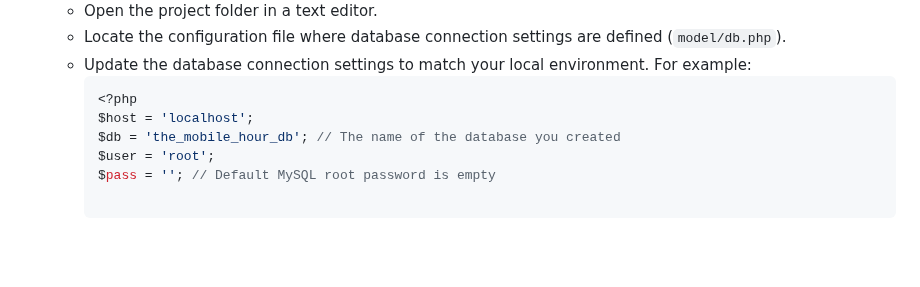
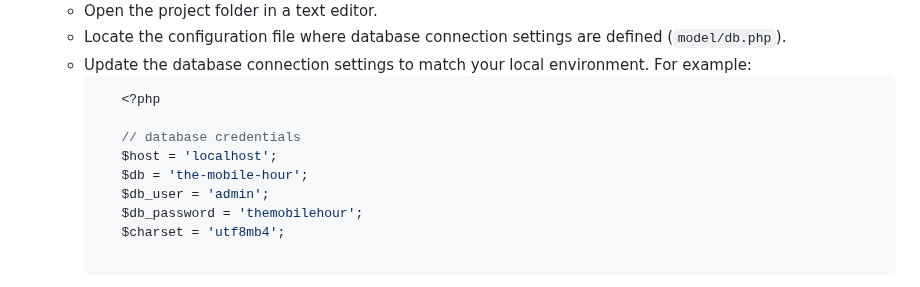
Before and after one commit to 3thanpowell/website-integration, a Markdown page: README.MD, the part around the change. Rendered like a GitHub page; blank space fills up the shorter version.

````diff
--- a/README.MD
+++ b/README.MD
@@ -90,11 +90,14 @@ Website Prototype can be accessed [here](https://www.figma.com/proto/x9EwlLbqn5I
    - Locate the configuration file where database connection settings are defined (`model/db.php`).
    - Update the database connection settings to match your local environment. For example:
      ```php
-     <?php
-     $host = 'localhost';
-     $db = 'the_mobile_hour_db'; // The name of the database you created
-     $user = 'root';
-     $pass = ''; // Default MySQL root password is empty
+        <?php
+
+        // database credentials
+        $host = 'localhost';
+        $db = 'the-mobile-hour';
+        $db_user = 'admin';
+        $db_password = 'themobilehour';
+        $charset = 'utf8mb4';
 
      ```
 5. **Access the Project:**
````
